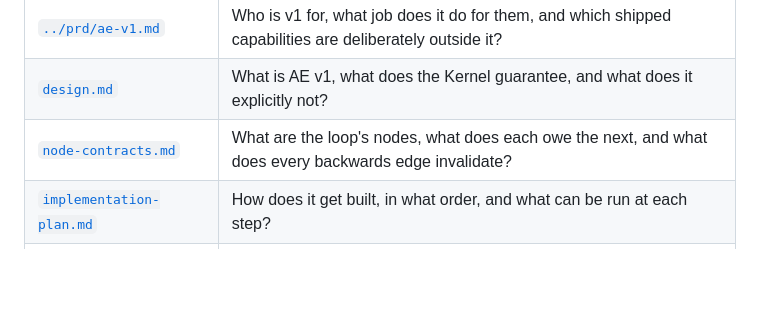
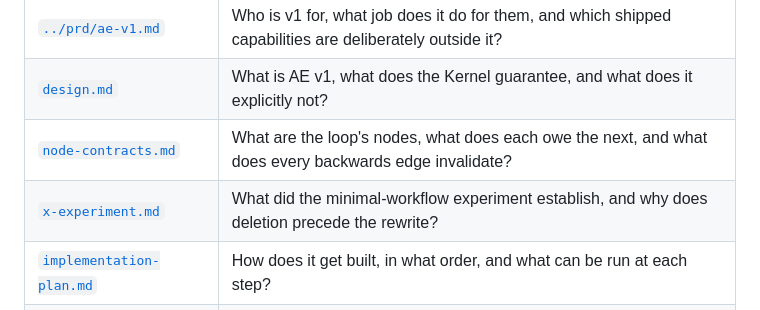
Before and after one commit to xmkevinchen/agentic-engineering, a Markdown page: docs/v1/README.md, the part around the change. GitHub-like rendering; blank space fills up the shorter version.

```diff
--- a/docs/v1/README.md
+++ b/docs/v1/README.md
@@ -29,6 +29,7 @@ Start with [`design.md`](design.md) §1.
 | [`../prd/ae-v1.md`](../prd/ae-v1.md) | Who is v1 for, what job does it do for them, and which shipped capabilities are deliberately outside it? |
 | [`design.md`](design.md) | What is AE v1, what does the Kernel guarantee, and what does it explicitly not? |
 | [`node-contracts.md`](node-contracts.md) | What are the loop's nodes, what does each owe the next, and what does every backwards edge invalidate? |
+| [`x-experiment.md`](x-experiment.md) | What did the minimal-workflow experiment establish, and why does deletion precede the rewrite? |
 | [`implementation-plan.md`](implementation-plan.md) | How does it get built, in what order, and what can be run at each step? |
 | [`mechanism-disposition.md`](mechanism-disposition.md) | Which older mechanisms are kept, simplified, deferred, or removed — and why? |
 | [`branch-disposition.md`](branch-disposition.md) | Where did each source branch's thinking go? |
```
Also changed, not shown: docs/v1/x-experiment.md (added, +98 -0 lines).
